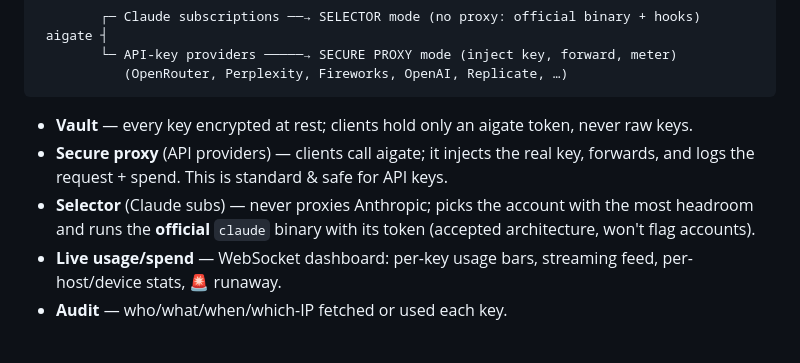
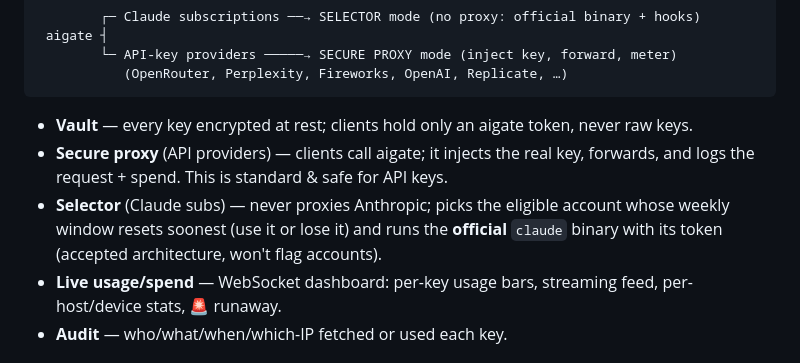
Before and after one commit to shoemoney/aigate, a Markdown page: VISION.md, the part around the change. GitHub-like rendering.

```diff
--- a/VISION.md
+++ b/VISION.md
@@ -27,8 +27,8 @@ Born from three real pains:
 - **Vault** — every key encrypted at rest; clients hold only an aigate token, never raw keys.
 - **Secure proxy** (API providers) — clients call aigate; it injects the real key,
   forwards, and logs the request + spend. This is standard & safe for API keys.
-- **Selector** (Claude subs) — never proxies Anthropic; picks the account with the
-  most headroom and runs the **official** `claude` binary with its token (accepted
+- **Selector** (Claude subs) — never proxies Anthropic; picks the eligible account whose
+  weekly window resets soonest (use it or lose it) and runs the **official** `claude` binary with its token (accepted
   architecture, won't flag accounts).
 - **Live usage/spend** — WebSocket dashboard: per-key usage bars, streaming feed,
   per-host/device stats, 🚨 runaway.
```
Also changed, not shown: README.md (+1 -1 lines), docs/TESTING.md (+1 -1 lines).
